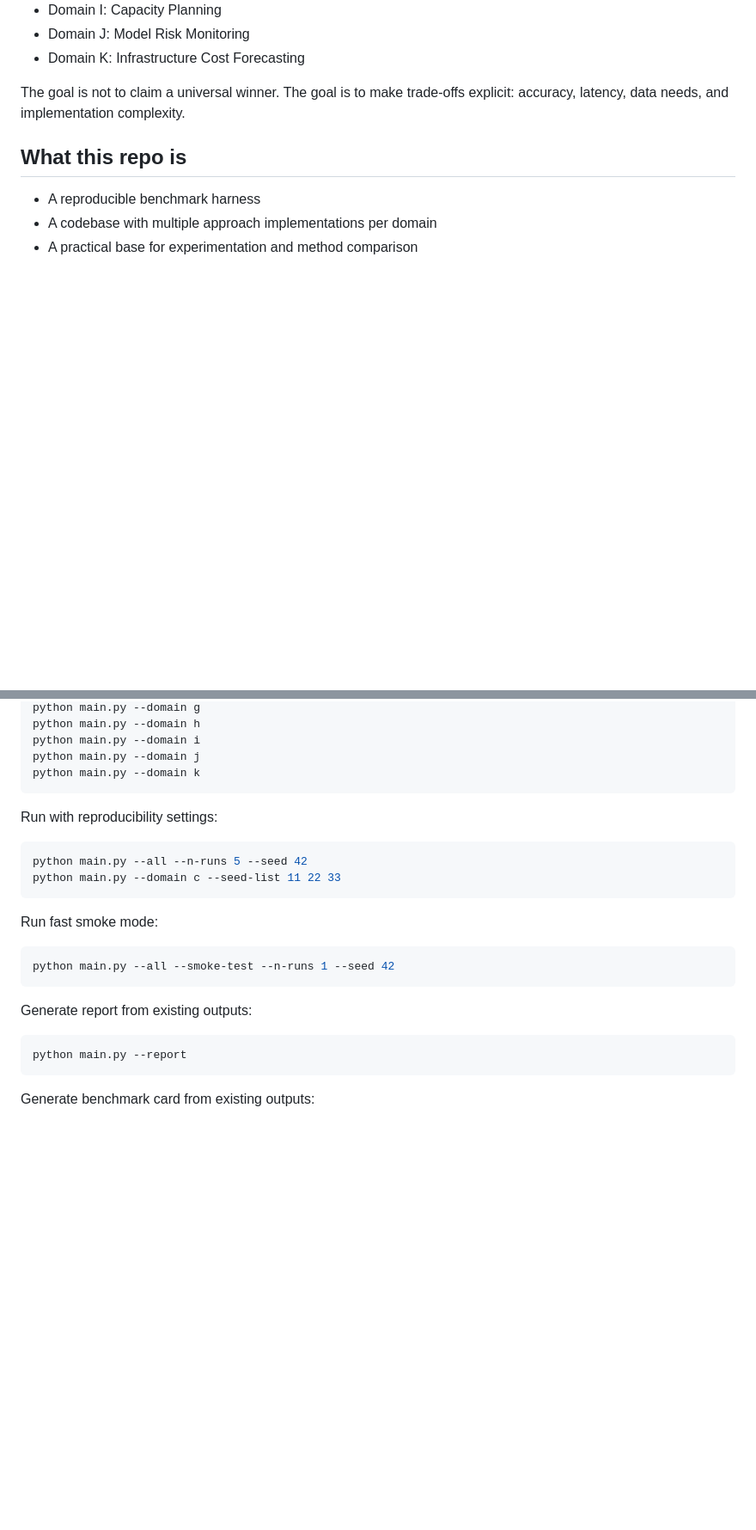
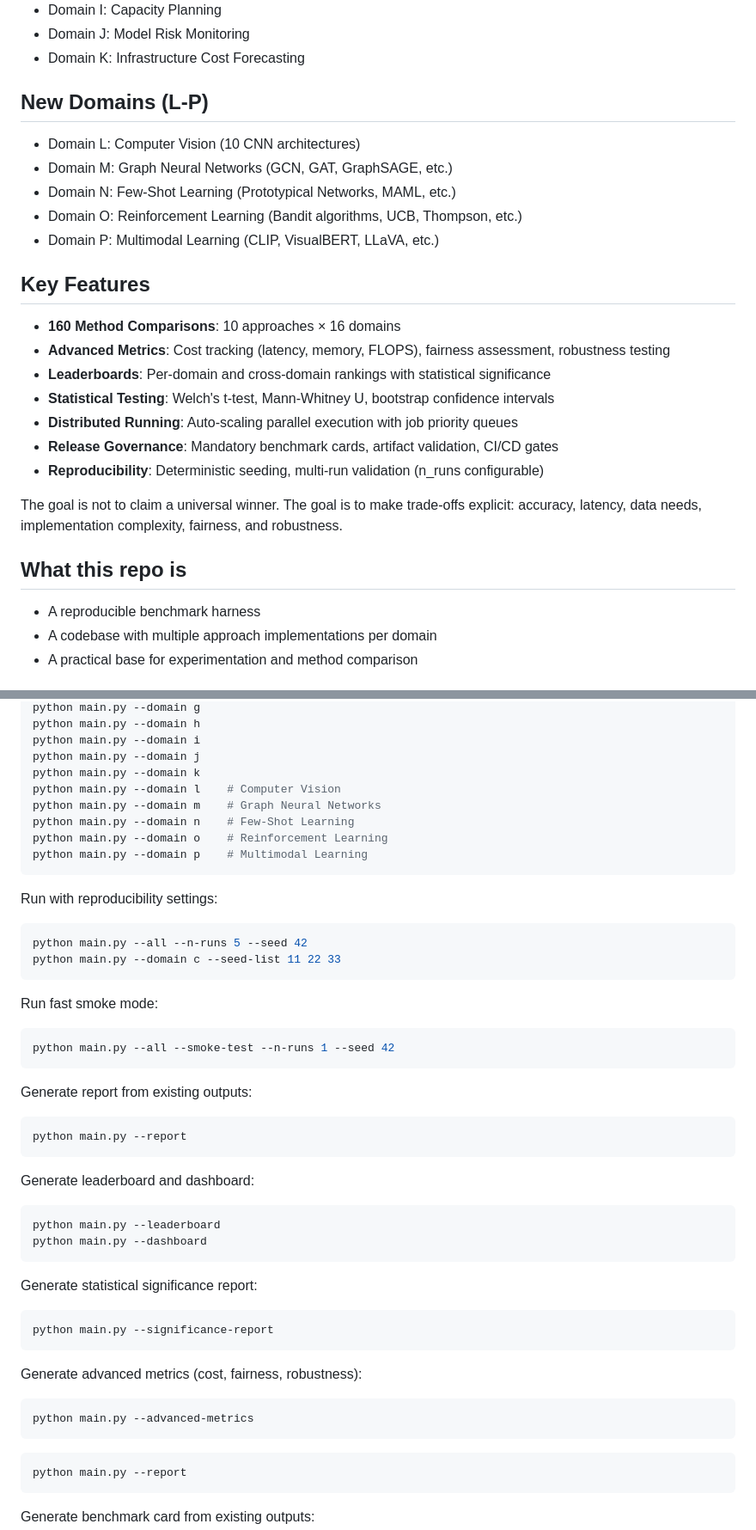
Before and after one commit to Ojhaharsh/10ways2do, a Markdown page: README.md, 2 parts joined by grey strips. Shown at 86% size. Drawn GitHub-style; blank space fills up the shorter version.

Commit message:
feat: update README and RUNNING instructions to include new domains and features

````diff
--- a/README.md
+++ b/README.md
@@ -14,7 +16,25 @@
 - Domain J: Model Risk Monitoring
 - Domain K: Infrastructure Cost Forecasting
 
-The goal is not to claim a universal winner. The goal is to make trade-offs explicit: accuracy, latency, data needs, and implementation complexity.
+## New Domains (L-P)
+
+- Domain L: Computer Vision (10 CNN architectures)
+- Domain M: Graph Neural Networks (GCN, GAT, GraphSAGE, etc.)
+- Domain N: Few-Shot Learning (Prototypical Networks, MAML, etc.)
+- Domain O: Reinforcement Learning (Bandit algorithms, UCB, Thompson, etc.)
+- Domain P: Multimodal Learning (CLIP, VisualBERT, LLaVA, etc.)
+
+## Key Features
+
+- **160 Method Comparisons**: 10 approaches × 16 domains
+- **Advanced Metrics**: Cost tracking (latency, memory, FLOPS), fairness assessment, robustness testing
+- **Leaderboards**: Per-domain and cross-domain rankings with statistical significance
+- **Statistical Testing**: Welch's t-test, Mann-Whitney U, bootstrap confidence intervals
+- **Distributed Running**: Auto-scaling parallel execution with job priority queues
+- **Release Governance**: Mandatory benchmark cards, artifact validation, CI/CD gates
+- **Reproducibility**: Deterministic seeding, multi-run validation (n_runs configurable)
+
+The goal is not to claim a universal winner. The goal is to make trade-offs explicit: accuracy, latency, data needs, implementation complexity, fairness, and robustness.
 
 ## What this repo is
 
@@ -81,6 +101,11 @@ python main.py --domain h
 python main.py --domain i
 python main.py --domain j
 python main.py --domain k
+python main.py --domain l    # Computer Vision
+python main.py --domain m    # Graph Neural Networks
+python main.py --domain n    # Few-Shot Learning
+python main.py --domain o    # Reinforcement Learning
+python main.py --domain p    # Multimodal Learning
 ```
 
 Run with reproducibility settings:
@@ -97,6 +122,29 @@ python main.py --all --smoke-test --n-runs 1 --seed 42
 ```
 
 Generate report from existing outputs:
+
+```bash
+python main.py --report
+```
+
+Generate leaderboard and dashboard:
+
+```bash
+python main.py --leaderboard
+python main.py --dashboard
+```
+
+Generate statistical significance report:
+
+```bash
+python main.py --significance-report
+```
+
+Generate advanced metrics (cost, fairness, robustness):
+
+```bash
+python main.py --advanced-metrics
+```
 
 ```bash
 python main.py --report
````
Also changed, not shown: other parts of README.md (+3 -1 lines), RUNNING.md (+7 -2 lines).
